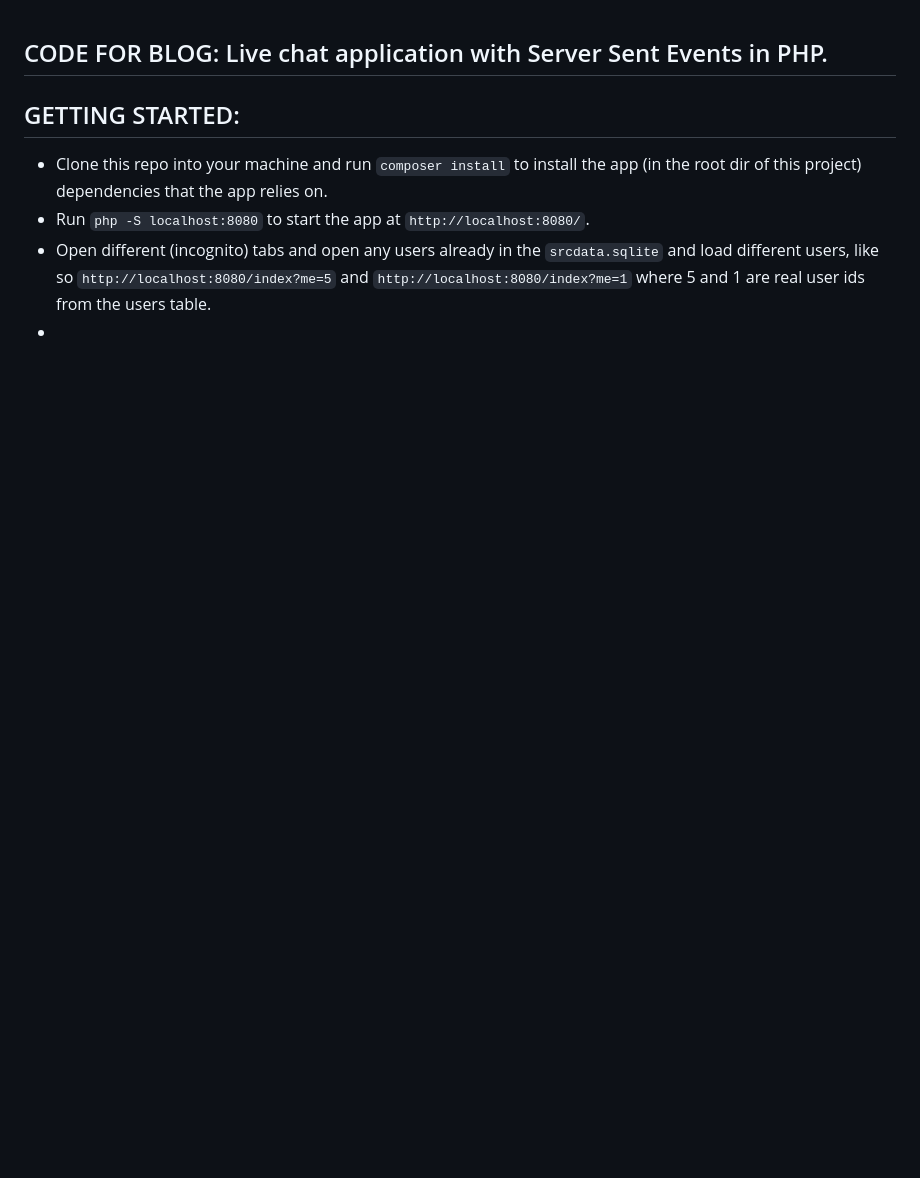
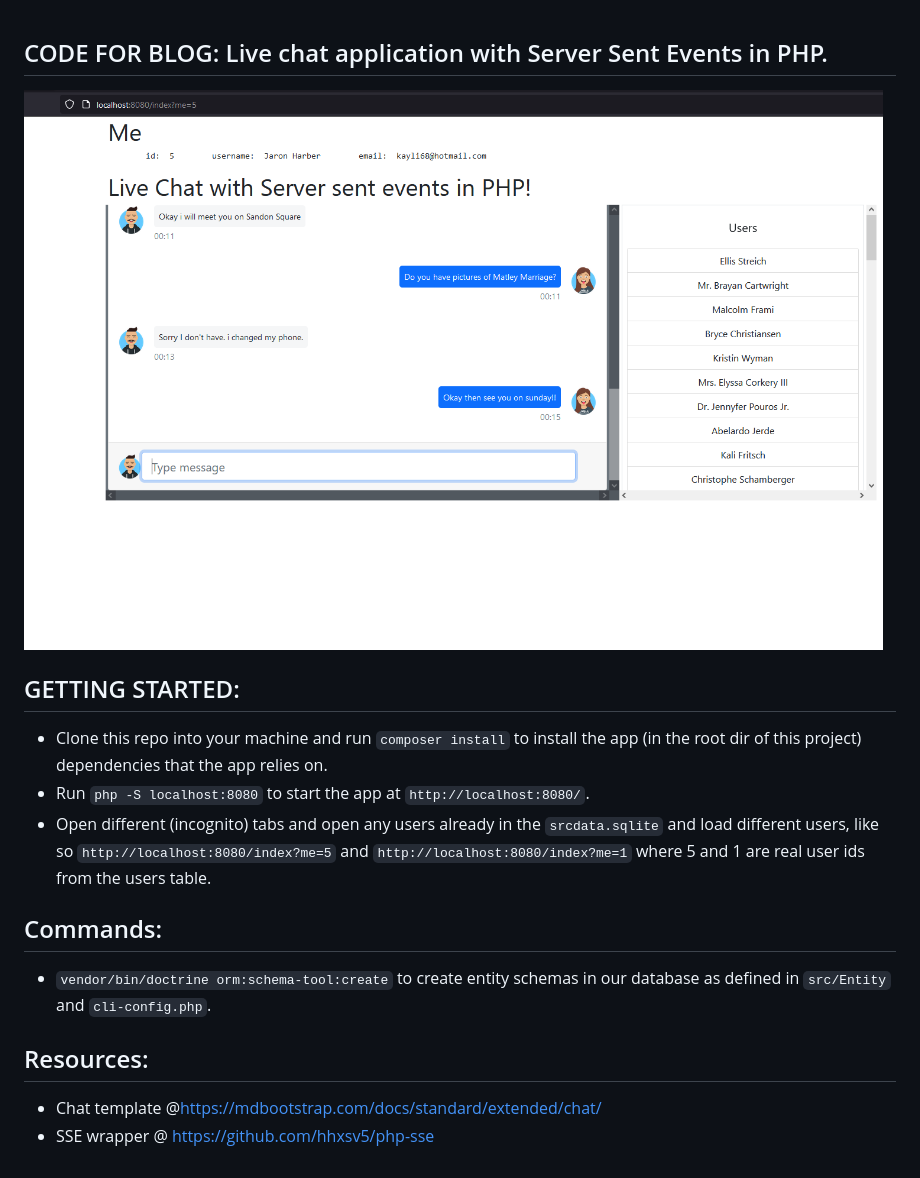
Before and after one commit to flaircore/php_sse, a Markdown page: README.MD, the part around the change. Rendered like a GitHub page; pictures changed too: live_chat_sse_dummy_data.PNG (added); blank space fills up the shorter version.

Commit message:
initial fake data and template
dummy data set

updated commands in readne

```diff
--- a/README.MD
+++ b/README.MD
@@ -1,5 +1,6 @@
 CODE FOR BLOG: Live chat application with Server Sent Events in PHP.
 -------------------------------------------------------------------
+![Initial template](live_chat_sse_dummy_data.PNG)
 
 GETTING STARTED:
 ---------------
@@ -9,4 +10,14 @@ dependencies that the app relies on.
 * Open different (incognito) tabs and open any users already in the `srcdata.sqlite` and load
 different users, like so `http://localhost:8080/index?me=5` and `http://localhost:8080/index?me=1` where 5 and 1
 are real user ids from the users table.
-*
+
+
+Commands:
+--------
+* `vendor/bin/doctrine orm:schema-tool:create` to create entity schemas in our database as defined in
+ `src/Entity` and `cli-config.php`.
+
+Resources:
+----------
+* Chat template @https://mdbootstrap.com/docs/standard/extended/chat/
+* SSE wrapper @ https://github.com/hhxsv5/php-sse
```
Also changed, not shown: 12 other files.
